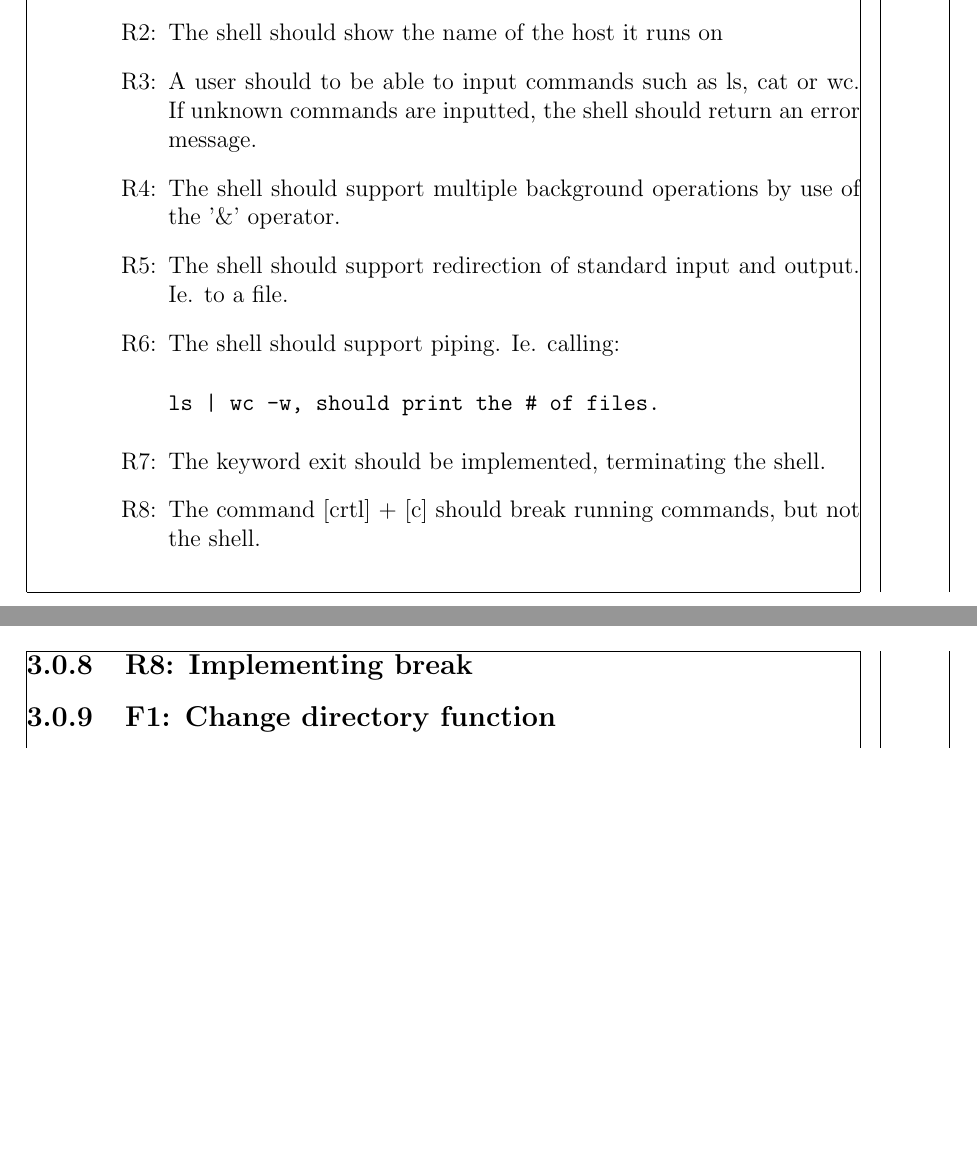
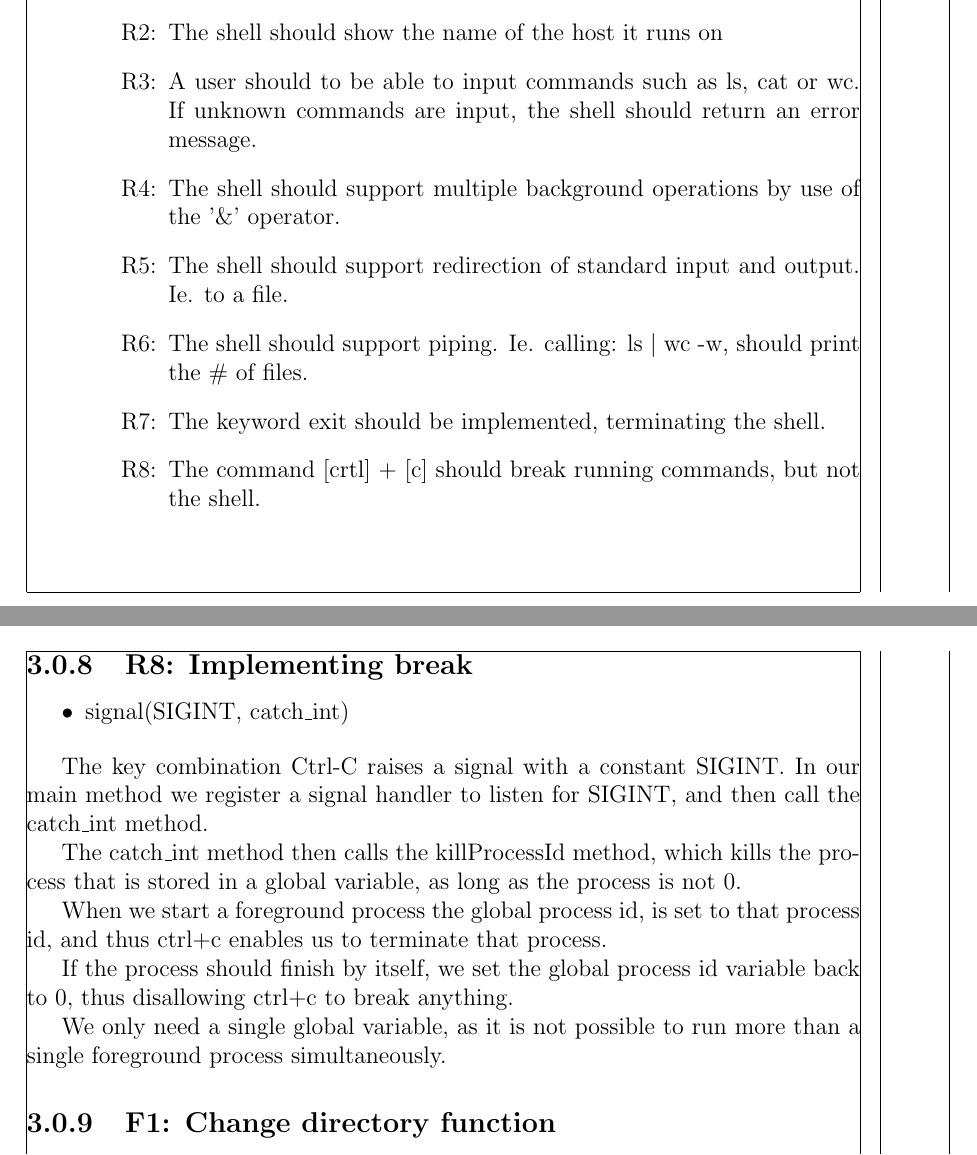
Before and after one commit to inau/CShell, a LaTeX document (Report/main_preamble.tex, which reads Report/ch/requirements.tex, Report/ch/solutions.tex): two parts of pages 4 and 8 of 12, joined at a grey line, cut so that both start at the same text, the shorter picture padded with empty space. Compiled offline with pdfLaTeX.

Commit message:
report additions

```diff
--- a/Report/ch/requirements.tex
+++ b/Report/ch/requirements.tex
@@ -8,12 +8,11 @@ Described by the assignment.
 
 \item[R1:] The shell should run independently.
 \item[R2:] The shell should show the name of the host it runs on
-\item[R3:] A user should to be able to input commands such as ls, cat or wc. If unknown commands are inputted, the shell should return an error message.
+\item[R3:] A user should to be able to input commands such as ls, cat or wc. If unknown commands are input, the shell should return an error message.
 \item[R4:] The shell should support multiple background operations by use of the '\&' operator.
 \item[R5:] The shell should support redirection of standard input and output. Ie. to a file.
 \item[R6:] The shell should support piping.
-Ie. calling: \begin{verbatim}ls | wc -w, should print the # of files.
-\end{verbatim}
+Ie. calling: ls $|$ wc -w, should print the \# of files.
 \item[R7:] The keyword exit should be implemented, terminating the shell.
 \item[R8:] The command [crtl] + [c] should break running commands, but not the shell.
 
--- a/Report/ch/solutions.tex
+++ b/Report/ch/solutions.tex
@@ -47,6 +47,20 @@ We added definitions in the beginning, similar to the ones in the parser. The di
 
 
 \subsection{R8: Implementing break}
+\begin{itemize}
+\item signal(SIGINT, catch\_int)
+\end{itemize}
+
+The key combination Ctrl-C raises a signal with a constant SIGINT.
+In our main method we register a signal handler to listen for SIGINT, and then call the catch\_int method.
+
+The catch\_int method then calls the killProcessId method, which kills the process that is stored in a global variable, as long as the process is not 0.
+
+When we start a foreground process the global process id, is set to that process id, and thus ctrl+c enables us to terminate that process.
+
+If the process should finish by itself, we set the global process id variable back to 0, thus disallowing ctrl+c to break anything.
+
+We only need a single global variable, as it is not possible to run more than a single foreground process simultaneously.
 
 \subsection{F1: Change directory function}
 To support this feature we need following methods:
```
